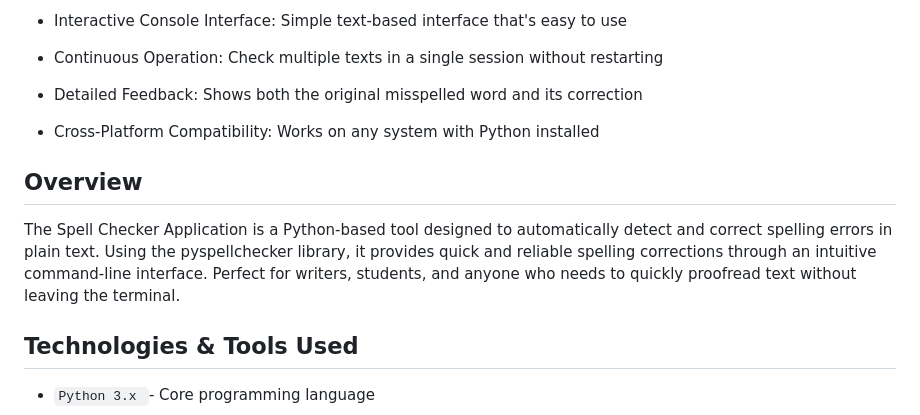
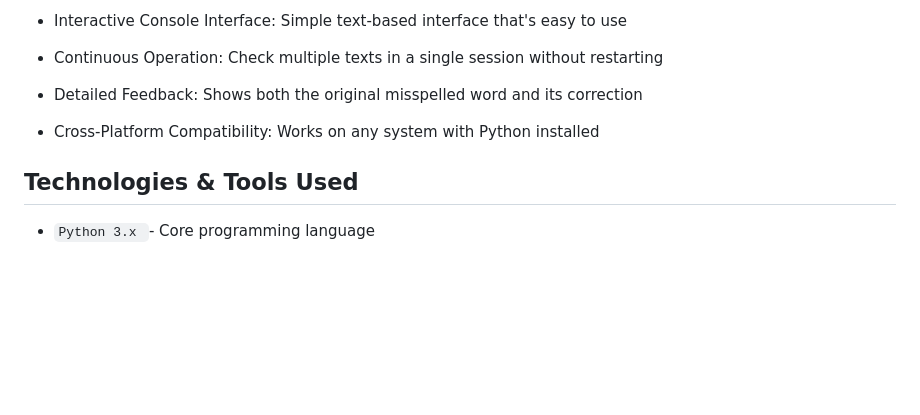
Before and after one commit to anshikasingh2008/SPELLCHECKER, a Markdown page: README.md, the part around the change. Rendered like a GitHub page; blank space fills up the shorter version.

Commit message:
Remove overview section from README
Removed the overview section of the README to streamline content.

```diff
--- a/README.md
+++ b/README.md
@@ -17,8 +17,7 @@ The Spell Checker Application is a Python-based tool designed to automatically d
 - Detailed Feedback:  Shows both the original misspelled word and its correction
 
 - Cross-Platform Compatibility:   Works on any system with Python installed
-## Overview
-The Spell Checker Application is a Python-based tool designed to automatically detect and correct spelling errors in plain text. Using the pyspellchecker library, it provides quick and reliable spelling corrections through an intuitive command-line interface. Perfect for writers, students, and anyone who needs to quickly proofread text without leaving the terminal.
+
 
 ## Technologies & Tools Used
 - `Python 3.x `- Core programming language
```
